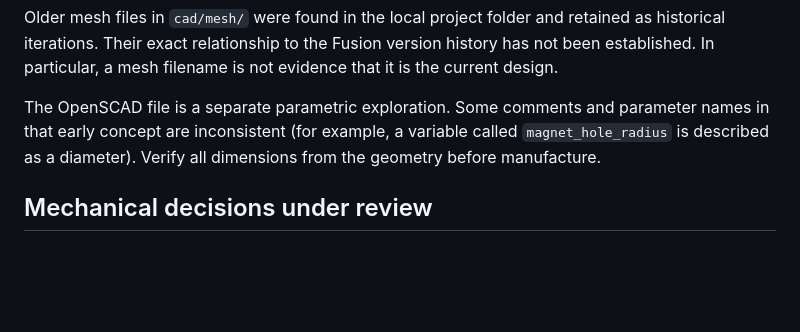
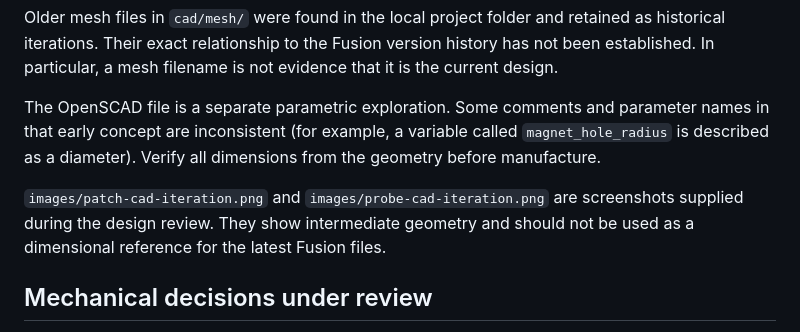
Before and after one commit to dennis-kachila/mammary-protect, a Markdown page: docs/cad-inventory.md, the part around the change. Rendered like a GitHub page; blank space fills up the shorter version.

```diff
--- a/docs/cad-inventory.md
+++ b/docs/cad-inventory.md
@@ -13,6 +13,8 @@ Older mesh files in `cad/mesh/` were found in the local project folder and retai
 
 The OpenSCAD file is a separate parametric exploration. Some comments and parameter names in that early concept are inconsistent (for example, a variable called `magnet_hole_radius` is described as a diameter). Verify all dimensions from the geometry before manufacture.
 
+`images/patch-cad-iteration.png` and `images/probe-cad-iteration.png` are screenshots supplied during the design review. They show intermediate geometry and should not be used as a dimensional reference for the latest Fusion files.
+
 ## Mechanical decisions under review
 
 - Two-magnet probe docking target: 30.5 mm center to center; magnets 3 mm diameter, 5 mm high.
```
Also changed, not shown: README.md (+6 -4 lines), docs/prototype-bom.md (added, +24 -0 lines), images/patch-cad-iteration.png (added), images/probe-cad-iteration.png (added).
